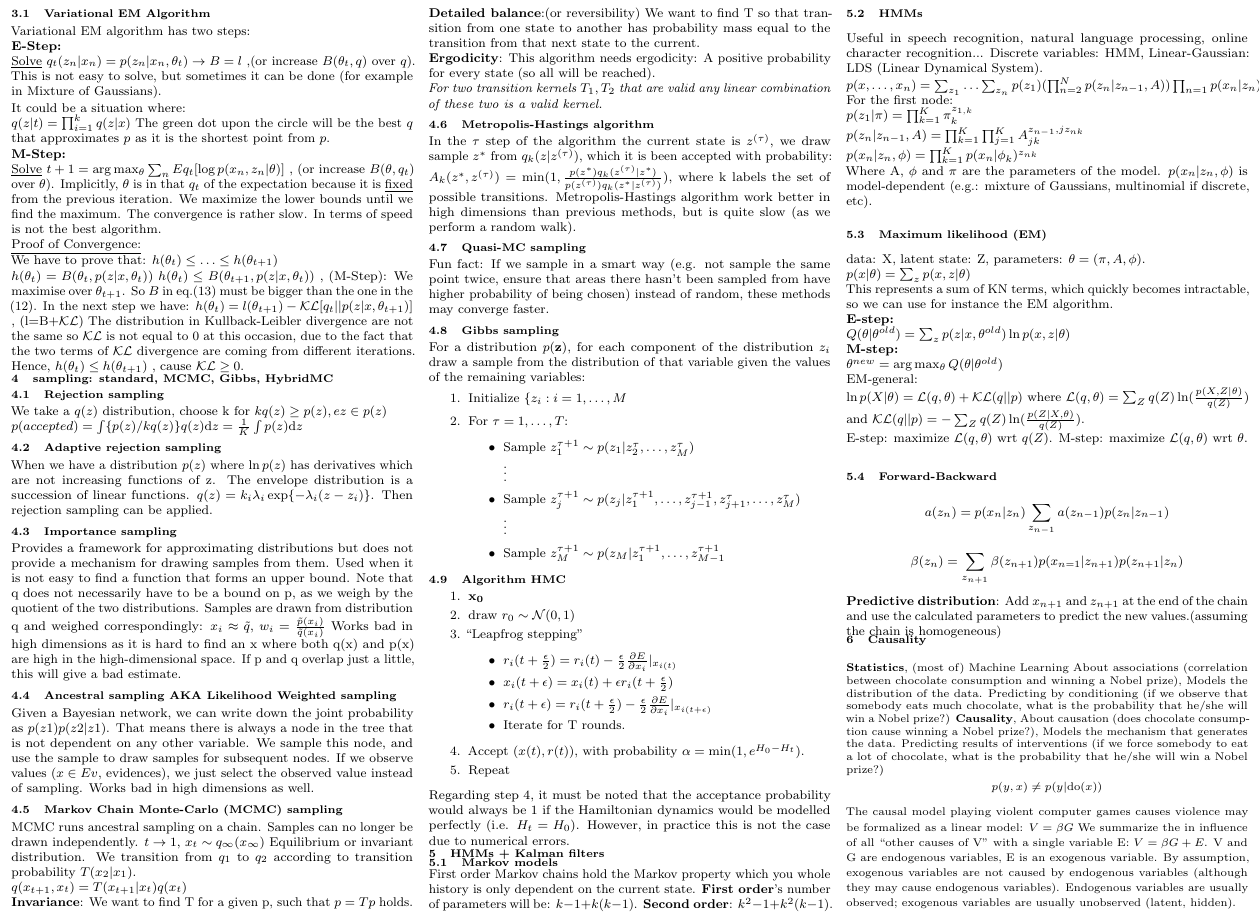
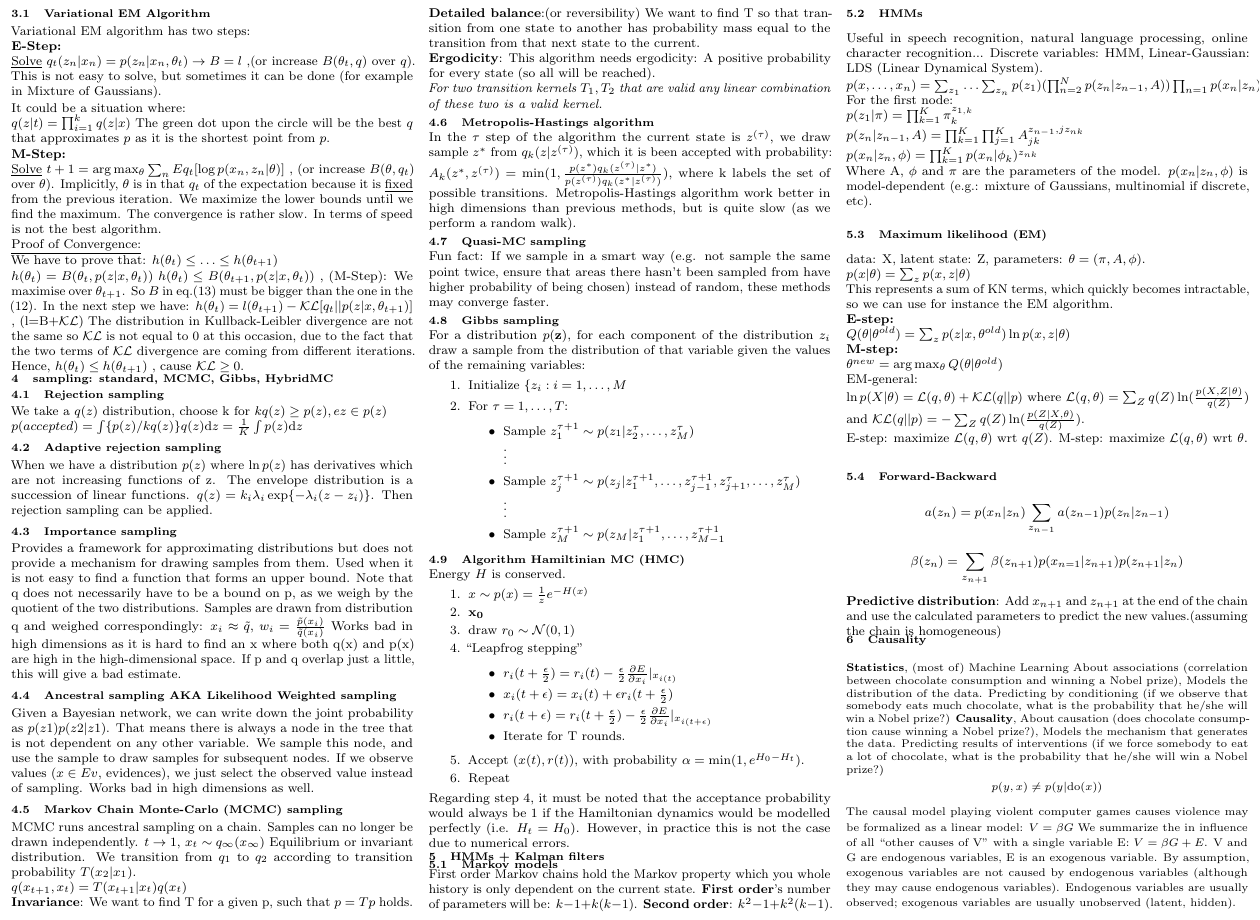
Before and after one commit to chielk/ml_cheatsheet, a LaTeX document (cheatsheet.tex): part of page 2 of 4, cut so that both start at the same text. Compiled offline with pdfLaTeX.

Commit message:
Better hamiltonian stuff.

```diff
--- a/cheatsheet.tex
+++ b/cheatsheet.tex
@@ -364,9 +364,11 @@ For a distribution $p(\mathbf{z})$, for each component of the distribution $z_i$
 \end{itemize}
 \end{enumerate}
 
-\subsection{Algorithm HMC}
+\subsection{Algorithm Hamiltinian MC (HMC)}
+Energy $H$ is conserved.
 \begin{enumerate}
 \itemsep0em
+\item $x \sim p(x) = \frac{1}{z} e^{-H(x)}$
 \item $\mathbf{x_0}$
 \item draw $r_0 \sim \mathcal{N}(0,1)$
 \item ``Leapfrog stepping''
```
